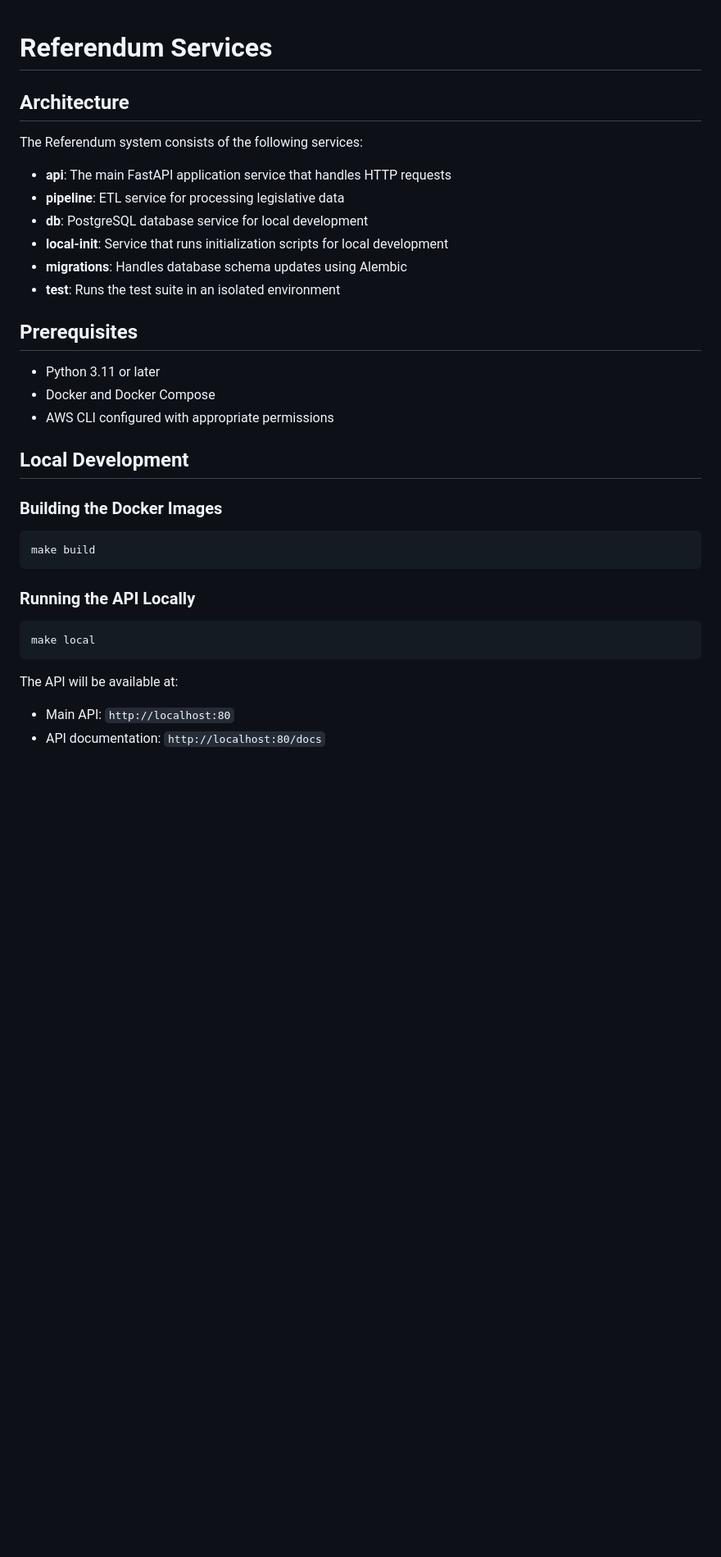
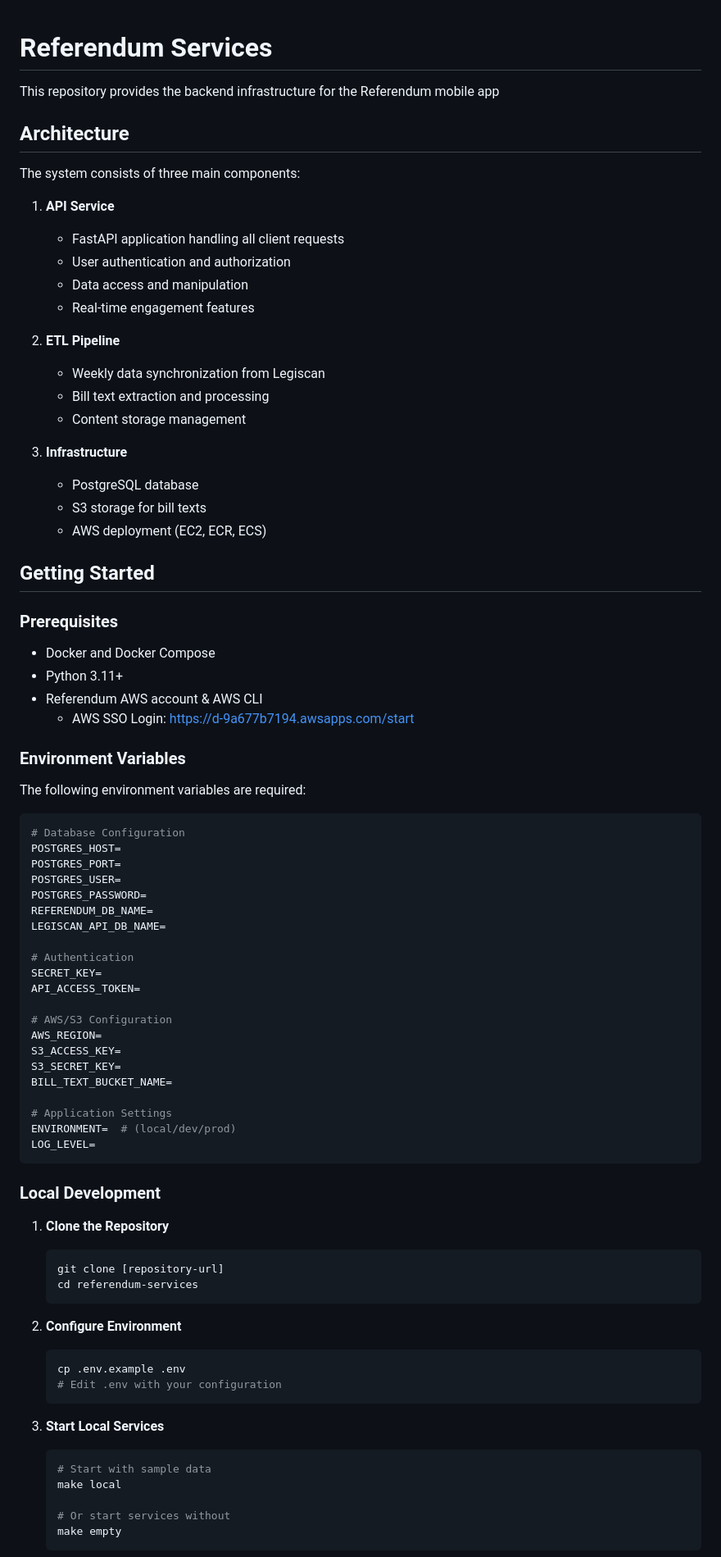
Before and after one commit to referendumApp/referendumServices, a Markdown page: README.md, the part around one of its changes. Shown at 82% size. Drawn GitHub-style; blank space fills up the shorter version.

````diff
--- a/README.md
+++ b/README.md
@@ -1,35 +1,84 @@
 # Referendum Services
+
+This repository provides the backend infrastructure for the Referendum mobile app
 
 ## Architecture
 
-The Referendum system consists of the following services:
-- **api**: The main FastAPI application service that handles HTTP requests
-- **pipeline**: ETL service for processing legislative data
-- **db**: PostgreSQL database service for local development
-- **local-init**: Service that runs initialization scripts for local development
-- **migrations**: Handles database schema updates using Alembic
-- **test**: Runs the test suite in an isolated environment
+The system consists of three main components:
 
-## Prerequisites
+1. **API Service**
+   - FastAPI application handling all client requests
+   - User authentication and authorization
+   - Data access and manipulation
+   - Real-time engagement features
 
-- Python 3.11 or later
+2. **ETL Pipeline**
+   - Weekly data synchronization from Legiscan
+   - Bill text extraction and processing
+   - Content storage management
+
+3. **Infrastructure**
+   - PostgreSQL database
+   - S3 storage for bill texts
+   - AWS deployment (EC2, ECR, ECS)
+
+## Getting Started
+
+### Prerequisites
+
 - Docker and Docker Compose
-- AWS CLI configured with appropriate permissions
+- Python 3.11+
+- Referendum AWS account & AWS CLI
+  - AWS SSO Login: https://d-9a677b7194.awsapps.com/start
 
-## Local Development
+### Environment Variables
 
-### Building the Docker Images
+The following environment variables are required:
 
 ```bash
-make build
+# Database Configuration
+POSTGRES_HOST=
+POSTGRES_PORT=
+POSTGRES_USER=
+POSTGRES_PASSWORD=
+REFERENDUM_DB_NAME=
+LEGISCAN_API_DB_NAME=
+
+# Authentication
+SECRET_KEY=
+API_ACCESS_TOKEN=
+
+# AWS/S3 Configuration
+AWS_REGION=
+S3_ACCESS_KEY=
+S3_SECRET_KEY=
+BILL_TEXT_BUCKET_NAME=
+
+# Application Settings
+ENVIRONMENT=  # (local/dev/prod)
+LOG_LEVEL=
 ```
 
-### Running the API Locally
+### Local Development
 
-```bash
-make local
-```
+1. **Clone the Repository**
+   ```bash
+   git clone [repository-url]
+   cd referendum-services
+   ```
 
-The API will be available at:
-- Main API: `http://localhost:80`
-- API documentation: `http://localhost:80/docs`
+2. **Configure Environment**
+   ```bash
+   cp .env.example .env
+   # Edit .env with your configuration
+   ```
+
+3. **Start Local Services**
+   ```bash
+   # Start with sample data
+   make local
+
+   # Or start services without
+   make empty
+   ```
+
````
Also changed, not shown: other parts of README.md (+54 -62 lines).
